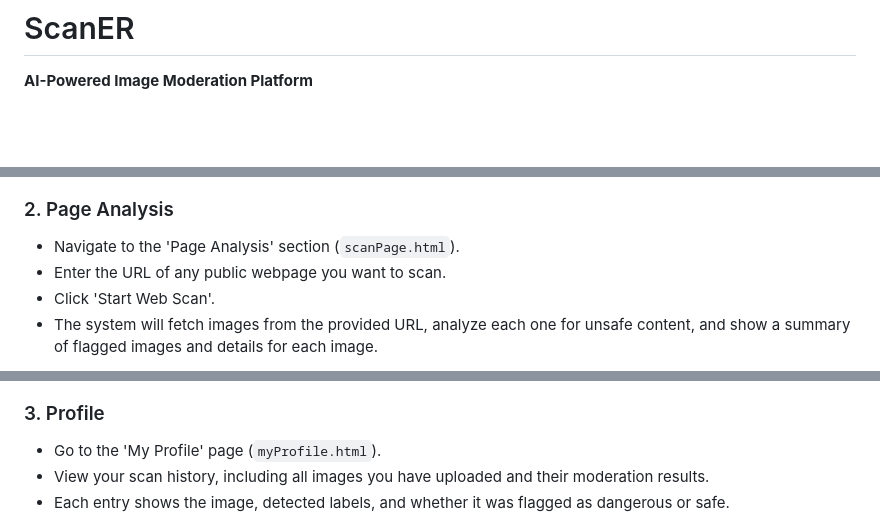
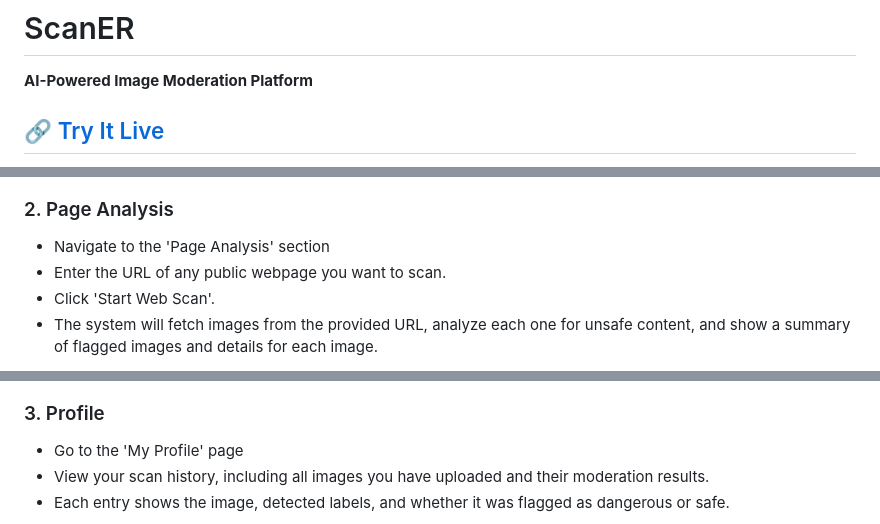
Before and after one commit to Elad60/image-recognition, a Markdown page: README.md, 3 parts joined by grey strips. Rendered like a GitHub page; blank space fills up the shorter version.

Commit message:
Screenshots & live link

```diff
--- a/README.md
+++ b/README.md
@@ -2,4 +2,5 @@
 
 **AI-Powered Image Moderation Platform**
 
+[🔗 Try It Live](https://your-live-site-link.com)
 ---
@@ -75,7 +78,7 @@ User ──> Web App ──> API Gateway ──> Lambda Functions ──> S3 / D
 
 ### 2. Page Analysis
 
-- Navigate to the 'Page Analysis' section (`scanPage.html`).
+- Navigate to the 'Page Analysis' section
 - Enter the URL of any public webpage you want to scan.
 - Click 'Start Web Scan'.
 - The system will fetch images from the provided URL, analyze each one for unsafe content, and show a summary of flagged images and details for each image.
@@ -84,7 +87,7 @@ User ──> Web App ──> API Gateway ──> Lambda Functions ──> S3 / D
 
 ### 3. Profile
 
-- Go to the 'My Profile' page (`myProfile.html`).
+- Go to the 'My Profile' page
 - View your scan history, including all images you have uploaded and their moderation results.
 - Each entry shows the image, detected labels, and whether it was flagged as dangerous or safe.
 
```
Also changed, not shown: other parts of README.md (+22 -2 lines).
